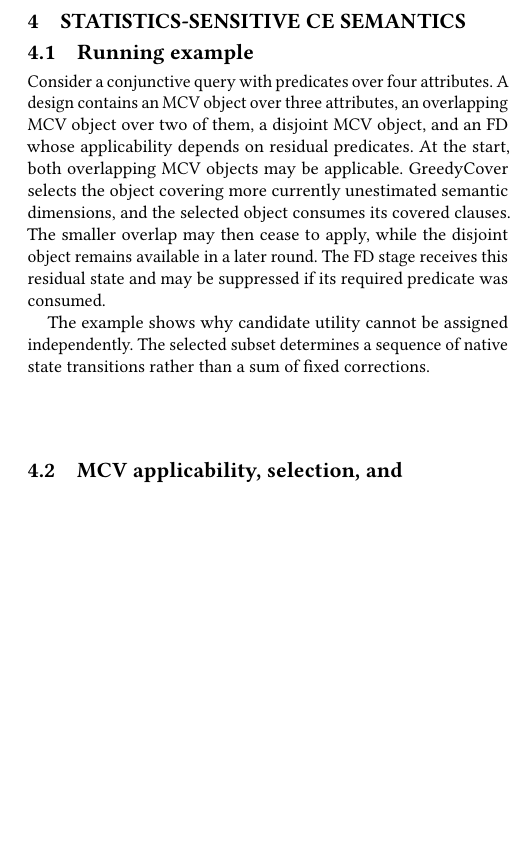
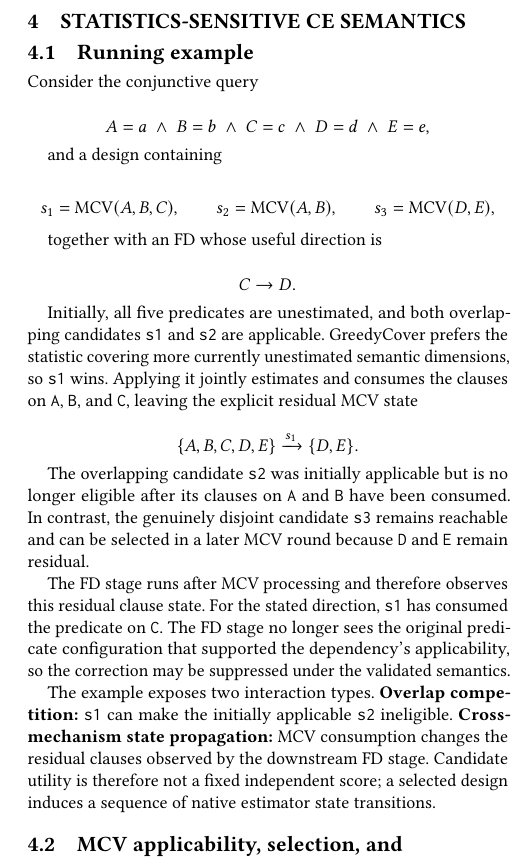
Before and after one commit to 1951123/ce-replay, a LaTeX paper (paper/pvldb2027/main.tex): part of one column of page 4 of 12, cut so that both start at the same text, the shorter picture padded with empty space. Compiled offline with pdfLaTeX.

Commit message:
Clarify running CE-Replay example

```diff
--- a/paper/pvldb2027/main.tex
+++ b/paper/pvldb2027/main.tex
@@ -191,9 +191,37 @@ CE loss is the direct objective for the computation represented here: extended s
 
 \subsection{Running example}
 
-Consider a conjunctive query with predicates over four attributes. A design contains an MCV object over three attributes, an overlapping MCV object over two of them, a disjoint MCV object, and an FD whose applicability depends on residual predicates. At the start, both overlapping MCV objects may be applicable. GreedyCover selects the object covering more currently unestimated semantic dimensions, and the selected object consumes its covered clauses. The smaller overlap may then cease to apply, while the disjoint object remains available in a later round. The FD stage receives this residual state and may be suppressed if its required predicate was consumed.
+Consider the conjunctive query
 
-The example shows why candidate utility cannot be assigned independently. The selected subset determines a sequence of native state transitions rather than a sum of fixed corrections.
+\[
+A=a \;\land\; B=b \;\land\; C=c \;\land\; D=d \;\land\; E=e,
+\]
+
+and a design containing
+
+\[
+s_1=\operatorname{MCV}(A,B,C),\qquad
+s_2=\operatorname{MCV}(A,B),\qquad
+s_3=\operatorname{MCV}(D,E),
+\]
+
+together with an FD whose useful direction is
+
+\[
+C\rightarrow D.
+\]
+
+Initially, all five predicates are unestimated, and both overlapping candidates \texttt{s1} and \texttt{s2} are applicable. GreedyCover prefers the statistic covering more currently unestimated semantic dimensions, so \texttt{s1} wins. Applying it jointly estimates and consumes the clauses on \texttt{A}, \texttt{B}, and \texttt{C}, leaving the explicit residual MCV state
+
+\[
+\{A,B,C,D,E\}\xrightarrow{s_1}\{D,E\}.
+\]
+
+The overlapping candidate \texttt{s2} was initially applicable but is no longer eligible after its clauses on \texttt{A} and \texttt{B} have been consumed. In contrast, the genuinely disjoint candidate \texttt{s3} remains reachable and can be selected in a later MCV round because \texttt{D} and \texttt{E} remain residual.
+
+The FD stage runs after MCV processing and therefore observes this residual clause state. For the stated direction, \texttt{s1} has consumed the predicate on \texttt{C}. The FD stage no longer sees the original predicate configuration that supported the dependency's applicability, so the correction may be suppressed under the validated semantics.
+
+The example exposes two interaction types. \textbf{Overlap competition:} \texttt{s1} can make the initially applicable \texttt{s2} ineligible. \textbf{Cross-mechanism state propagation:} MCV consumption changes the residual clauses observed by the downstream FD stage. Candidate utility is therefore not a fixed independent score; a selected design induces a sequence of native estimator state transitions.
 
 \subsection{MCV applicability, selection, and consumption}
 
```
Also changed, not shown: docs/paper-full-draft-v6-evaluation-hierarchy.md (+30 -2 lines), paper/pvldb2027/main.pdf.
